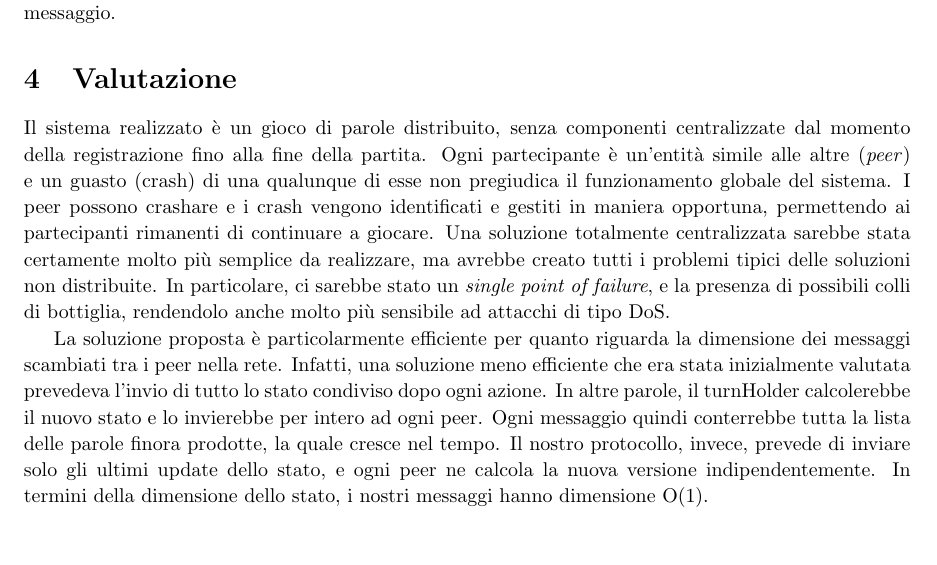
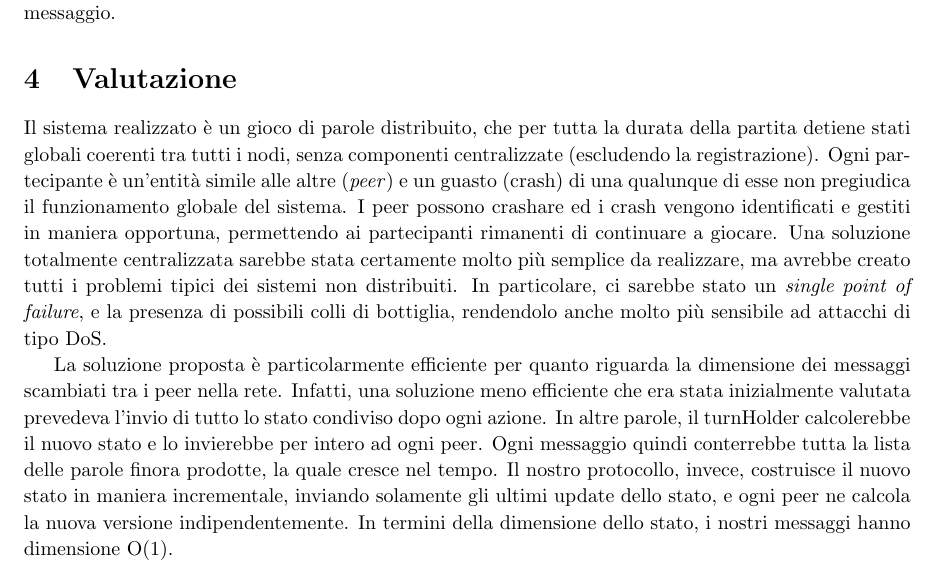
Before and after one commit to MMiartoteo/SisDis, a LaTeX paper (relazione/relazione.tex): part of page 12 of 13, cut so that both start at the same text, the shorter picture padded with empty space. Compiled offline with pdfLaTeX; a missing bibliography style is replaced by a similar one.

Commit message:
sbabumba

```diff
--- a/relazione/relazione.tex
+++ b/relazione/relazione.tex
@@ -295,9 +295,9 @@ Ognuno di questi viene creato e distrutto in momenti differenti. Ad esempio \tex
 \section{Valutazione}
 % confronto delle soluzioni proposte con soluzioni analoghe allo stato dell'arte.
 
-Il sistema realizzato è un gioco di parole distribuito, senza componenti centralizzate dal momento della registrazione fino alla fine della partita. Ogni partecipante è un'entità simile alle altre (\emph{peer}) e un guasto (crash) di una qualunque di esse non pregiudica il funzionamento globale del sistema. I peer possono crashare e i crash vengono identificati e gestiti in maniera opportuna, permettendo ai partecipanti rimanenti di continuare a giocare. Una soluzione totalmente centralizzata sarebbe stata certamente molto più semplice da realizzare, ma avrebbe creato tutti i problemi tipici delle soluzioni non distribuite. In particolare, ci sarebbe stato un \emph{single point of failure}, e la presenza di possibili colli di bottiglia, rendendolo anche molto più sensibile ad attacchi di tipo DoS.
+Il sistema realizzato è un gioco di parole distribuito, che per tutta la durata della partita detiene stati globali coerenti tra tutti i nodi, senza componenti centralizzate (escludendo la registrazione). Ogni partecipante è un'entità simile alle altre (\emph{peer}) e un guasto (crash) di una qualunque di esse non pregiudica il funzionamento globale del sistema. I peer possono crashare ed i crash vengono identificati e gestiti in maniera opportuna, permettendo ai partecipanti rimanenti di continuare a giocare. Una soluzione totalmente centralizzata sarebbe stata certamente molto più semplice da realizzare, ma avrebbe creato tutti i problemi tipici dei sistemi non distribuiti. In particolare, ci sarebbe stato un \emph{single point of failure}, e la presenza di possibili colli di bottiglia, rendendolo anche molto più sensibile ad attacchi di tipo DoS.
 
-La soluzione proposta è particolarmente efficiente per quanto riguarda la dimensione dei messaggi scambiati tra i peer nella rete. Infatti, una soluzione meno efficiente che era stata inizialmente valutata prevedeva l'invio di tutto lo stato condiviso dopo ogni azione. In altre parole, il turnHolder calcolerebbe il nuovo stato e lo invierebbe per intero ad ogni peer. Ogni messaggio quindi conterrebbe tutta la lista delle parole finora prodotte, la quale cresce nel tempo. Il nostro protocollo, invece, prevede di inviare solo gli ultimi update dello stato, e ogni peer ne calcola la nuova versione indipendentemente. In termini della dimensione dello stato, i nostri messaggi hanno dimensione O(1).
+La soluzione proposta è particolarmente efficiente per quanto riguarda la dimensione dei messaggi scambiati tra i peer nella rete. Infatti, una soluzione meno efficiente che era stata inizialmente valutata prevedeva l'invio di tutto lo stato condiviso dopo ogni azione. In altre parole, il turnHolder calcolerebbe il nuovo stato e lo invierebbe per intero ad ogni peer. Ogni messaggio quindi conterrebbe tutta la lista delle parole finora prodotte, la quale cresce nel tempo. Il nostro protocollo, invece, costruisce il nuovo stato in maniera incrementale, inviando solamente gli ultimi update dello stato, e ogni peer ne calcola la nuova versione indipendentemente. In termini della dimensione dello stato, i nostri messaggi hanno dimensione O(1).
 
 %Il gioco che è stato implementato segue le caratteristiche del classico gioco che ha avuto tanto successo, chiamato \textit{Ruzzle}, versione virtuale del noto gioco \textit{Il Paroliere}. Allo stesso modo si è pensato quale potesse essere un gioco con le stesse caratteristiche, che potesse essere anche implementato come progetto per questo corso di Sistemi Distribuiti. Tale gioco è molto citato nei libri ed in giro per il Web, ma viene pressoché giocato senza l'ausilio di un computer, o comunque senza l'ausilio di un entità completamente automatica che controlli la validità delle parole (ad esempio si utilizzano dei forum con dei moderatori umani). Questo probabilmente perché è molto difficile riuscire a costruire un algoritmo che faccia una sillabazione perfetta, per via delle tante eccezioni che sono presenti. Per questo motivo è già stato un passo avanti riuscire ad creare qualcosa di innovativo in questo senso, riuscendo a superare tali difficoltà.
 
```
Also changed, not shown: relazione/relazione.pdf.
